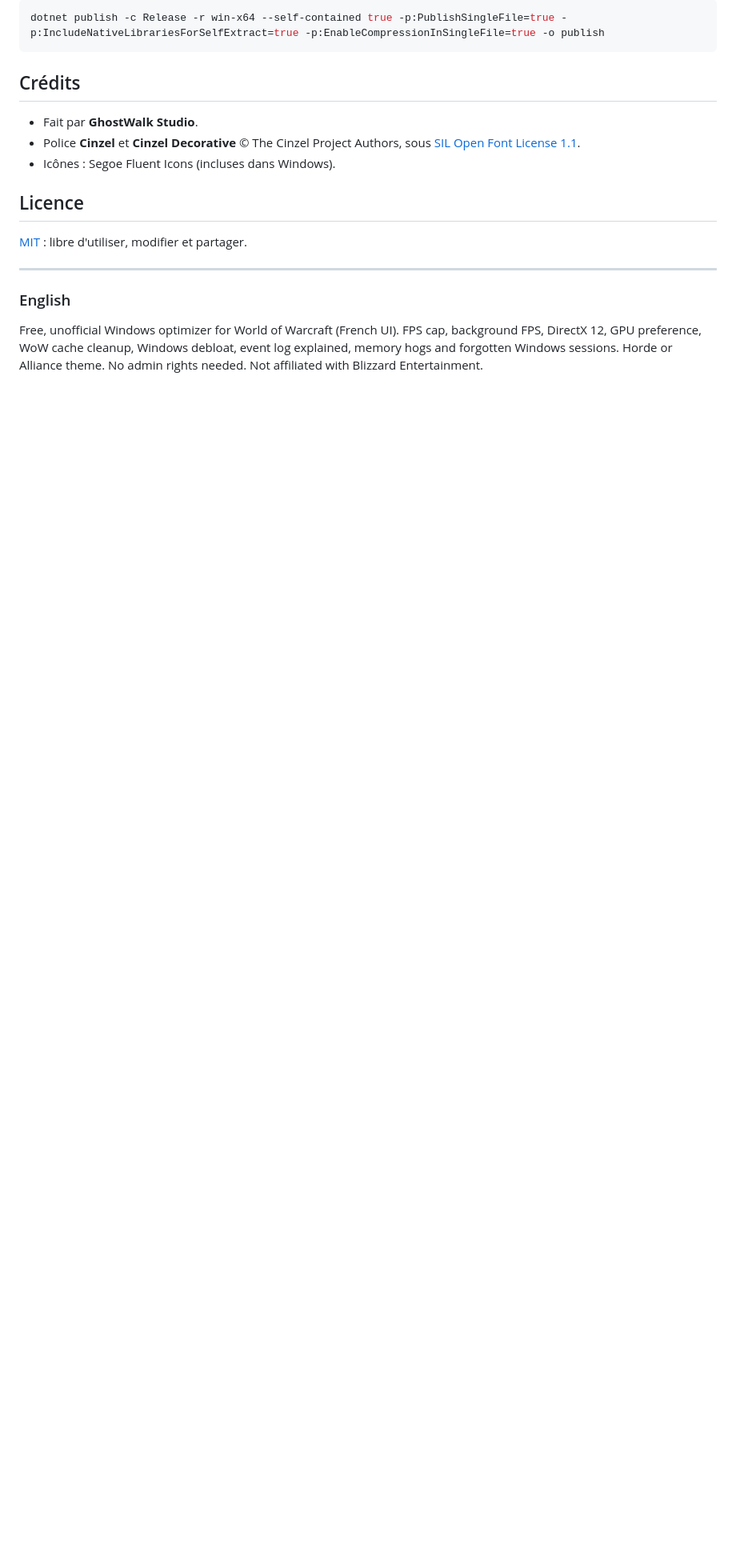
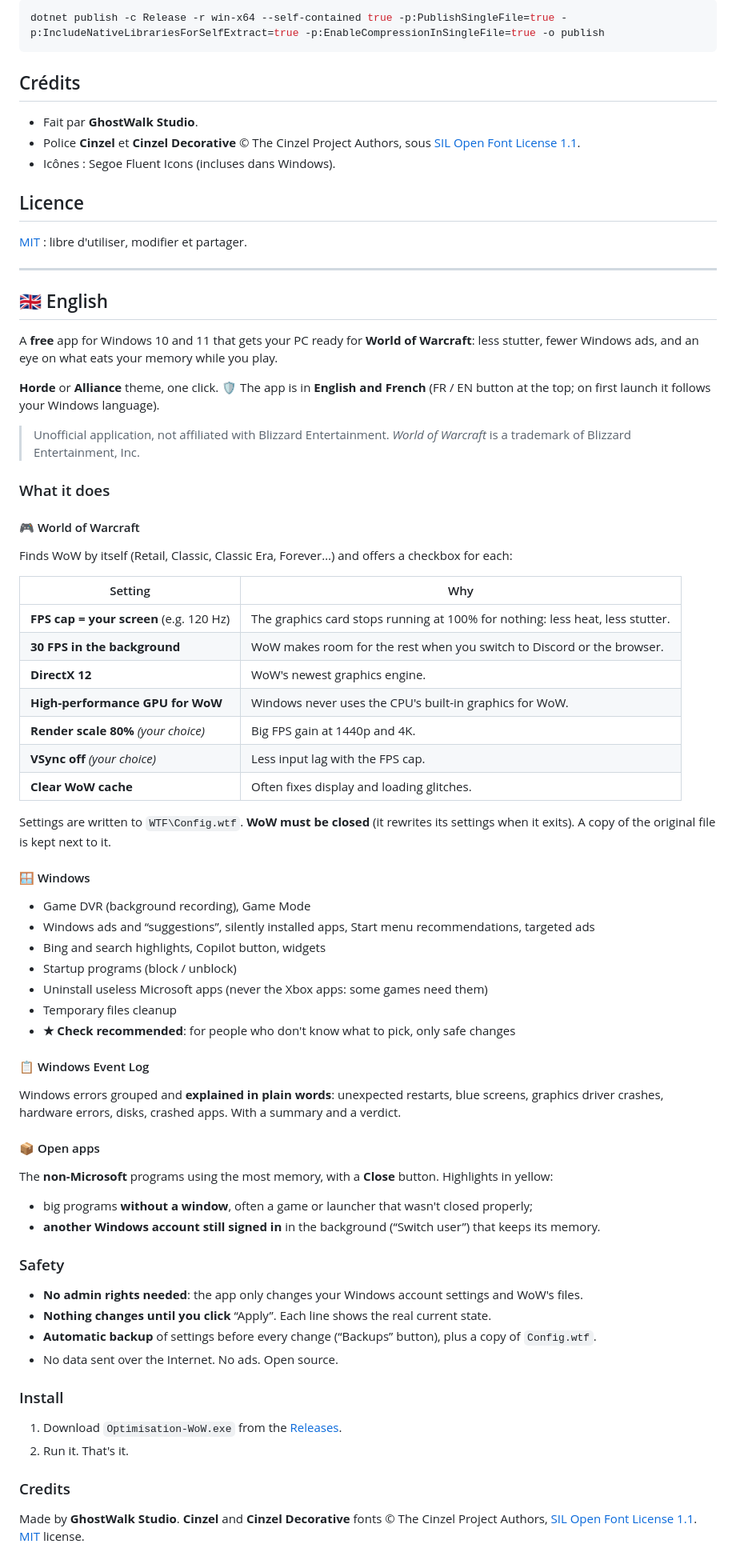
Before and after one commit to spawndef/Optimisation-WoW, a Markdown page: README.md, the part around one of its changes. Shown at 80% size. GitHub-like rendering; blank space fills up the shorter version.

```diff
--- a/README.md
+++ b/README.md
@@ -75,5 +82,57 @@ dotnet publish -c Release -r win-x64 --self-contained true -p:PublishSingleFile=
 
 ---
 
-### English
-Free, unofficial Windows optimizer for World of Warcraft (French UI). FPS cap, background FPS, DirectX 12, GPU preference, WoW cache cleanup, Windows debloat, event log explained, memory hogs and forgotten Windows sessions. Horde or Alliance theme. No admin rights needed. Not affiliated with Blizzard Entertainment.
+## 🇬🇧 English
+
+A **free** app for Windows 10 and 11 that gets your PC ready for **World of Warcraft**: less stutter, fewer Windows ads, and an eye on what eats your memory while you play.
+
+**Horde** or **Alliance** theme, one click. 🛡 The app is in **English and French** (FR / EN button at the top; on first launch it follows your Windows language).
+
+> Unofficial application, not affiliated with Blizzard Entertainment. *World of Warcraft* is a trademark of Blizzard Entertainment, Inc.
+
+### What it does
+
+#### 🎮 World of Warcraft
+Finds WoW by itself (Retail, Classic, Classic Era, Forever…) and offers a checkbox for each:
+
+| Setting | Why |
+|---|---|
+| **FPS cap = your screen** (e.g. 120 Hz) | The graphics card stops running at 100% for nothing: less heat, less stutter. |
+| **30 FPS in the background** | WoW makes room for the rest when you switch to Discord or the browser. |
+| **DirectX 12** | WoW's newest graphics engine. |
+| **High-performance GPU for WoW** | Windows never uses the CPU's built-in graphics for WoW. |
+| **Render scale 80%** *(your choice)* | Big FPS gain at 1440p and 4K. |
+| **VSync off** *(your choice)* | Less input lag with the FPS cap. |
+| **Clear WoW cache** | Often fixes display and loading glitches. |
+
+Settings are written to `WTF\Config.wtf`. **WoW must be closed** (it rewrites its settings when it exits). A copy of the original file is kept next to it.
+
+#### 🪟 Windows
+- Game DVR (background recording), Game Mode
+- Windows ads and “suggestions”, silently installed apps, Start menu recommendations, targeted ads
+- Bing and search highlights, Copilot button, widgets
+- Startup programs (block / unblock)
+- Uninstall useless Microsoft apps (never the Xbox apps: some games need them)
+- Temporary files cleanup
+- **★ Check recommended**: for people who don't know what to pick, only safe changes
+
+#### 📋 Windows Event Log
+Windows errors grouped and **explained in plain words**: unexpected restarts, blue screens, graphics driver crashes, hardware errors, disks, crashed apps. With a summary and a verdict.
+
+#### 📦 Open apps
+The **non-Microsoft** programs using the most memory, with a **Close** button. Highlights in yellow:
+- big programs **without a window**, often a game or launcher that wasn't closed properly;
+- **another Windows account still signed in** in the background (“Switch user”) that keeps its memory.
+
+### Safety
+- **No admin rights needed**: the app only changes your Windows account settings and WoW's files.
+- **Nothing changes until you click** “Apply”. Each line shows the real current state.
+- **Automatic backup** of settings before every change (“Backups” button), plus a copy of `Config.wtf`.
+- No data sent over the Internet. No ads. Open source.
+
+### Install
+1. Download `Optimisation-WoW.exe` from the [Releases](../../releases).
+2. Run it. That's it.
+
+### Credits
+Made by **GhostWalk Studio**. **Cinzel** and **Cinzel Decorative** fonts © The Cinzel Project Authors, [SIL Open Font License 1.1](Fonts/OFL.txt). [MIT](LICENSE) license.
```
Also changed, not shown: other parts of README.md (+12 -5 lines), docs/english.png (added), 10 other files.
